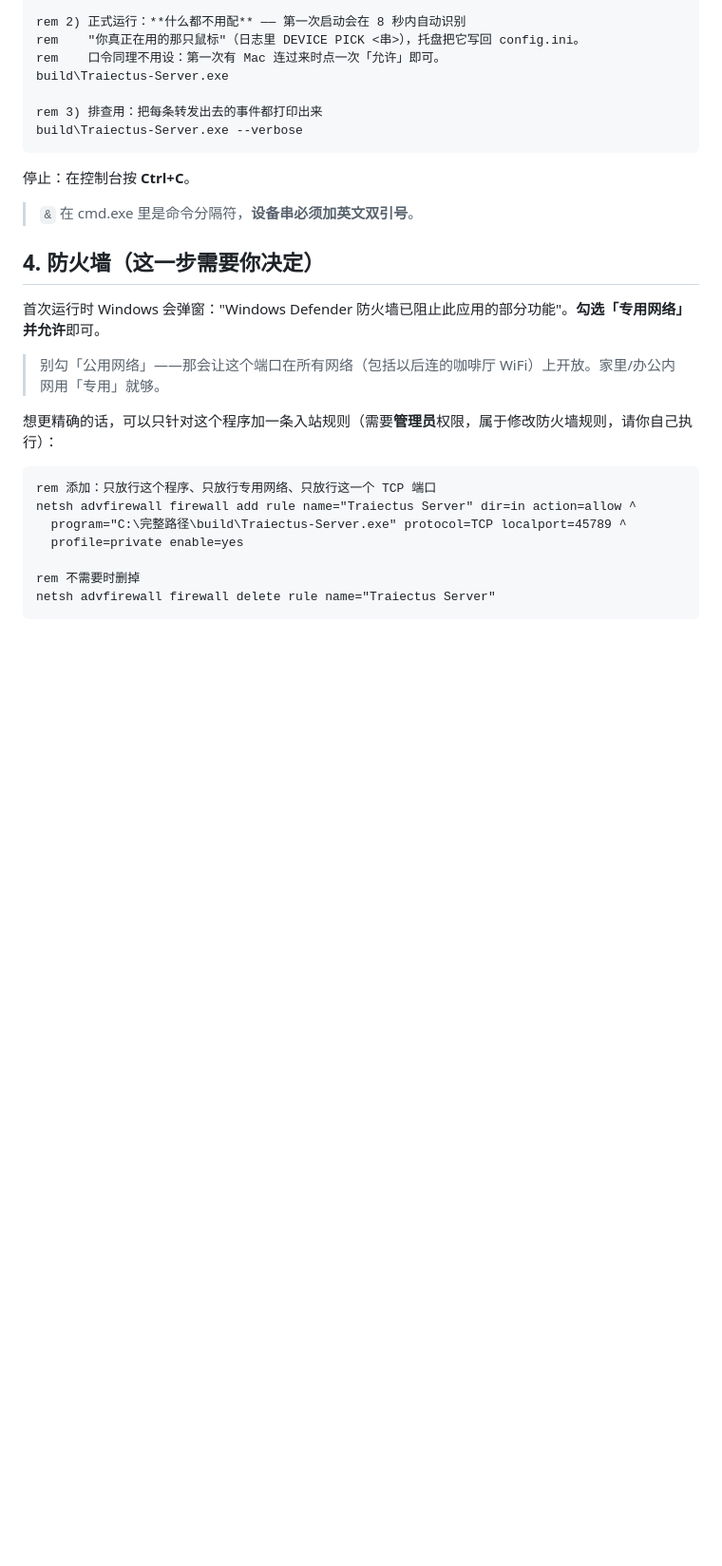
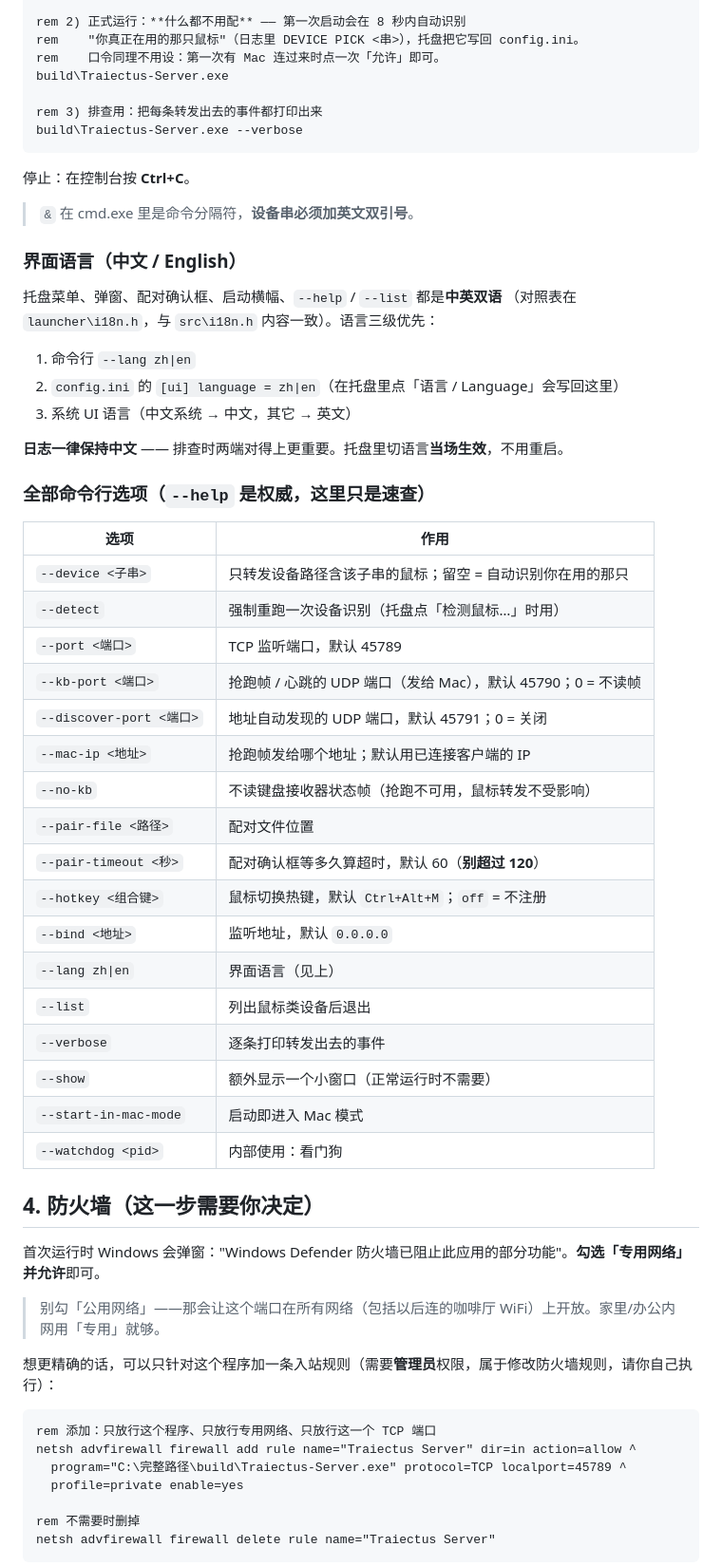
Before and after one commit to BLEACHRukia/Traiectus, a Markdown page: windows/phase3-tcp/README.md, the part around the change. Shown at 95% size. Rendered like a GitHub page; blank space fills up the shorter version.

```diff
--- a/windows/phase3-tcp/README.md
+++ b/windows/phase3-tcp/README.md
@@ -55,6 +55,39 @@ build\Traiectus-Server.exe --verbose
 停止：在控制台按 **Ctrl+C**。
 
 > `&` 在 cmd.exe 里是命令分隔符，**设备串必须加英文双引号**。
+
+### 界面语言（中文 / English）
+
+托盘菜单、弹窗、配对确认框、启动横幅、`--help` / `--list` 都是**中英双语**
+（对照表在 `launcher\i18n.h`，与 `src\i18n.h` 内容一致）。语言三级优先：
+
+1. 命令行 `--lang zh|en`
+2. `config.ini` 的 `[ui] language = zh|en`（在托盘里点「语言 / Language」会写回这里）
+3. 系统 UI 语言（中文系统 → 中文，其它 → 英文）
+
+**日志一律保持中文** —— 排查时两端对得上更重要。托盘里切语言**当场生效**，不用重启。
+
+### 全部命令行选项（`--help` 是权威，这里只是速查）
+
+| 选项 | 作用 |
+|---|---|
+| `--device <子串>` | 只转发设备路径含该子串的鼠标；留空 = 自动识别你在用的那只 |
+| `--detect` | 强制重跑一次设备识别（托盘点「检测鼠标…」时用） |
+| `--port <端口>` | TCP 监听端口，默认 45789 |
+| `--kb-port <端口>` | 抢跑帧 / 心跳的 UDP 端口（发给 Mac），默认 45790；0 = 不读帧 |
+| `--discover-port <端口>` | 地址自动发现的 UDP 端口，默认 45791；0 = 关闭 |
+| `--mac-ip <地址>` | 抢跑帧发给哪个地址；默认用已连接客户端的 IP |
+| `--no-kb` | 不读键盘接收器状态帧（抢跑不可用，鼠标转发不受影响） |
+| `--pair-file <路径>` | 配对文件位置 |
+| `--pair-timeout <秒>` | 配对确认框等多久算超时，默认 60（**别超过 120**） |
+| `--hotkey <组合键>` | 鼠标切换热键，默认 `Ctrl+Alt+M`；`off` = 不注册 |
+| `--bind <地址>` | 监听地址，默认 `0.0.0.0` |
+| `--lang zh\|en` | 界面语言（见上） |
+| `--list` | 列出鼠标类设备后退出 |
+| `--verbose` | 逐条打印转发出去的事件 |
+| `--show` | 额外显示一个小窗口（正常运行时不需要） |
+| `--start-in-mac-mode` | 启动即进入 Mac 模式 |
+| `--watchdog <pid>` | 内部使用：看门狗 |
 
 ## 4. 防火墙（这一步需要你决定）
 
```
Also changed, not shown: windows/phase3-tcp/README.en.md (+22 -0 lines).
